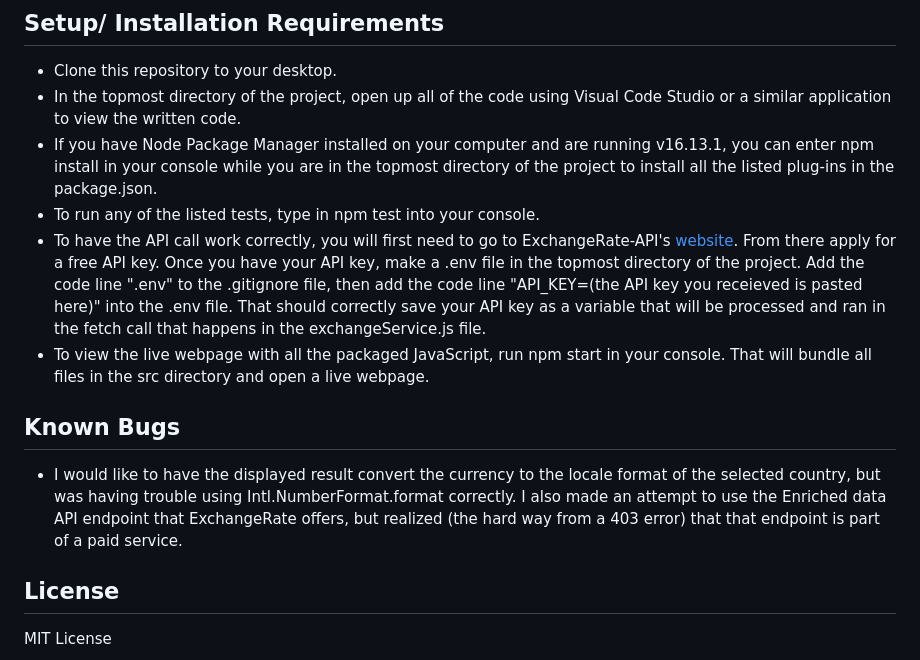
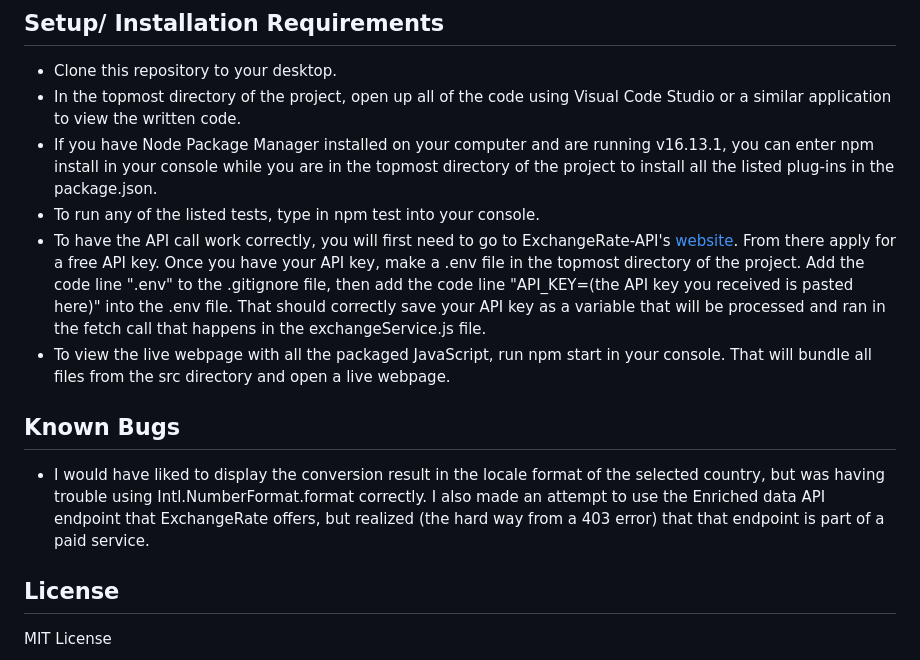
Before and after one commit to elijahchurch/Currency-Exchange, a Markdown page: README.md, the part around the change printed below. Drawn GitHub-style.

Commit message:
FIX: typos

```diff
--- a/README.md
+++ b/README.md
@@ -29,12 +29,12 @@ This application when fully built displays a webpage created and styled with HTM
 * In the topmost directory of the project, open up all of the code using Visual Code Studio or a similar application to view the written code.
 * If you have Node Package Manager installed on your computer and are running v16.13.1, you can enter npm install in your console while you are in the topmost directory of the project to install all the listed plug-ins in the package.json.
 * To run any of the listed tests, type in npm test into your console.
-* To have the API call work correctly, you will first need to go to ExchangeRate-API's [website](https://www.exchangerate-api.com/). From there apply for a free API key. Once you have your API key, make a .env file in the topmost directory of the project. Add the code line ".env" to the .gitignore file, then add the code line "API_KEY=(the API key you receieved is pasted here)" into the .env file. That should correctly save your API key as a variable that will be processed and ran in the fetch call that happens in the exchangeService.js file.
-* To view the live webpage with all the packaged JavaScript, run npm start in your console. That will bundle all files in the src directory and open a live webpage.
+* To have the API call work correctly, you will first need to go to ExchangeRate-API's [website](https://www.exchangerate-api.com/). From there apply for a free API key. Once you have your API key, make a .env file in the topmost directory of the project. Add the code line ".env" to the .gitignore file, then add the code line "API_KEY=(the API key you received is pasted here)" into the .env file. That should correctly save your API key as a variable that will be processed and ran in the fetch call that happens in the exchangeService.js file.
+* To view the live webpage with all the packaged JavaScript, run npm start in your console. That will bundle all files from the src directory and open a live webpage.
 
 ## Known Bugs
 
-* I would like to have the displayed result convert the currency to the locale format of the selected country, but was having trouble using Intl.NumberFormat.format correctly. I also made an attempt to use the Enriched data API endpoint that ExchangeRate offers, but realized (the hard way from a 403 error) that that endpoint is part of a paid service.
+* I would have liked to display the conversion result in the locale format of the selected country, but was having trouble using Intl.NumberFormat.format correctly. I also made an attempt to use the Enriched data API endpoint that ExchangeRate offers, but realized (the hard way from a 403 error) that that endpoint is part of a paid service.
 
 ## License
 
```
Also changed, not shown: other parts of README.md (+1 -1 lines).
